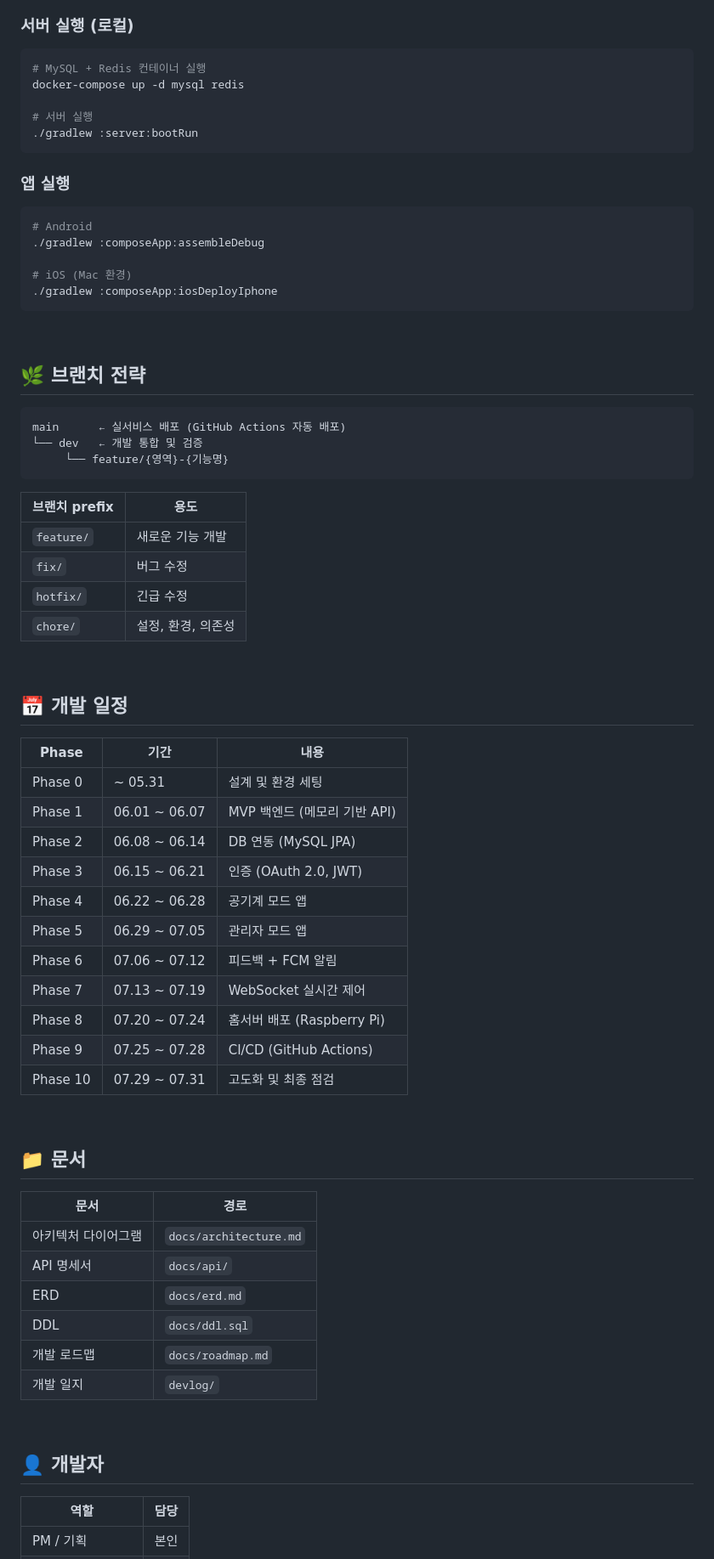
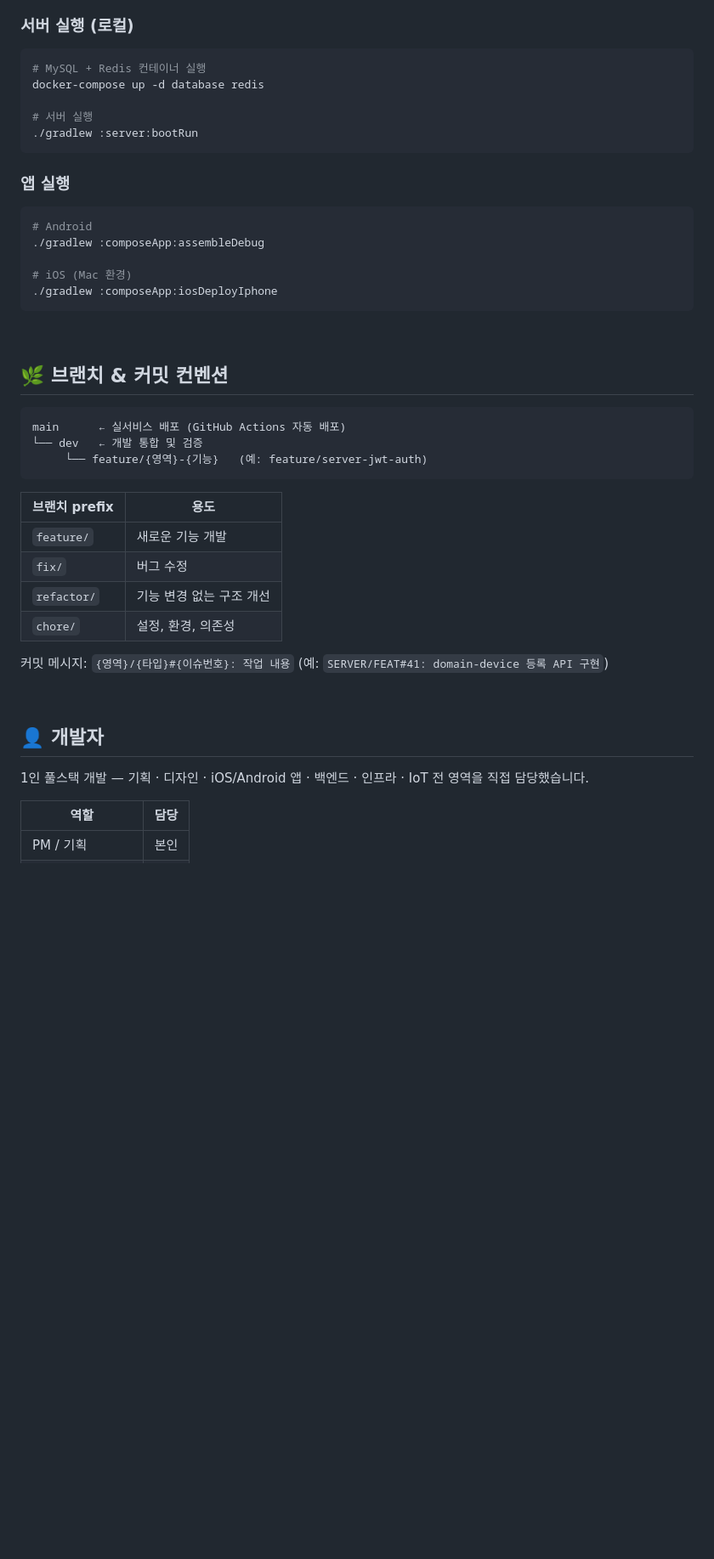
Before and after one commit to seongh06/reborn, a Markdown page: README.md, the part around one of its changes. Shown at 85% size. Drawn GitHub-style; blank space fills up the shorter version.

````diff
--- a/README.md
+++ b/README.md
@@ -112,7 +216,7 @@ user ──< user_place_mapping >── place ──< device ──< sensorLogs
 
 ```bash
 # MySQL + Redis 컨테이너 실행
-docker-compose up -d mysql redis
+docker-compose up -d database redis
 
 # 서버 실행
 ./gradlew :server:bootRun
@@ -130,55 +234,28 @@ docker-compose up -d mysql redis
 
 <br>
 
-## 🌿 브랜치 전략
+## 🌿 브랜치 & 커밋 컨벤션
 
 ```
 main      ← 실서비스 배포 (GitHub Actions 자동 배포)
 └── dev   ← 개발 통합 및 검증
-     └── feature/{영역}-{기능명}
+     └── feature/{영역}-{기능}   (예: feature/server-jwt-auth)
 ```
 
 | 브랜치 prefix | 용도 |
 |--------------|------|
 | `feature/` | 새로운 기능 개발 |
 | `fix/` | 버그 수정 |
-| `hotfix/` | 긴급 수정 |
+| `refactor/` | 기능 변경 없는 구조 개선 |
 | `chore/` | 설정, 환경, 의존성 |
 
-<br>
-
-## 📅 개발 일정
-
-| Phase | 기간 | 내용 |
-|-------|------|------|
-| Phase 0 | ~ 05.31 | 설계 및 환경 세팅 |
-| Phase 1 | 06.01 ~ 06.07 | MVP 백엔드 (메모리 기반 API) |
-| Phase 2 | 06.08 ~ 06.14 | DB 연동 (MySQL JPA) |
-| Phase 3 | 06.15 ~ 06.21 | 인증 (OAuth 2.0, JWT) |
-| Phase 4 | 06.22 ~ 06.28 | 공기계 모드 앱 |
-| Phase 5 | 06.29 ~ 07.05 | 관리자 모드 앱 |
-| Phase 6 | 07.06 ~ 07.12 | 피드백 + FCM 알림 |
-| Phase 7 | 07.13 ~ 07.19 | WebSocket 실시간 제어 |
-| Phase 8 | 07.20 ~ 07.24 | 홈서버 배포 (Raspberry Pi) |
-| Phase 9 | 07.25 ~ 07.28 | CI/CD (GitHub Actions) |
-| Phase 10 | 07.29 ~ 07.31 | 고도화 및 최종 점검 |
-
-<br>
-
-## 📁 문서
-
-| 문서 | 경로 |
-|------|------|
-| 아키텍처 다이어그램 | `docs/architecture.md` |
-| API 명세서 | `docs/api/` |
-| ERD | `docs/erd.md` |
-| DDL | `docs/ddl.sql` |
-| 개발 로드맵 | `docs/roadmap.md` |
-| 개발 일지 | `devlog/` |
+커밋 메시지: `{영역}/{타입}#{이슈번호}: 작업 내용` (예: `SERVER/FEAT#41: domain-device 등록 API 구현`)
 
 <br>
 
 ## 👤 개발자
+
+1인 풀스택 개발 — 기획 · 디자인 · iOS/Android 앱 · 백엔드 · 인프라 · IoT 전 영역을 직접 담당했습니다.
 
 | 역할 | 담당 |
 |------|------|
````
Also changed, not shown: other parts of README.md (+140 -36 lines), CLAUDE.md (+2 -1 lines).
